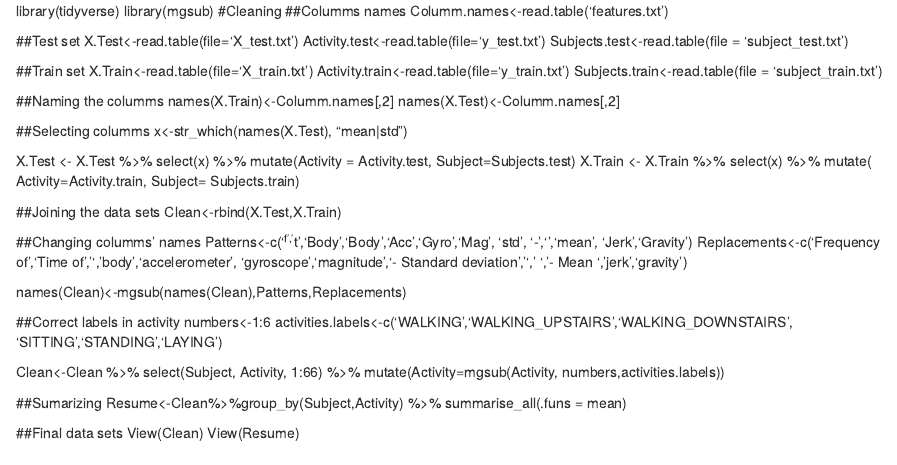
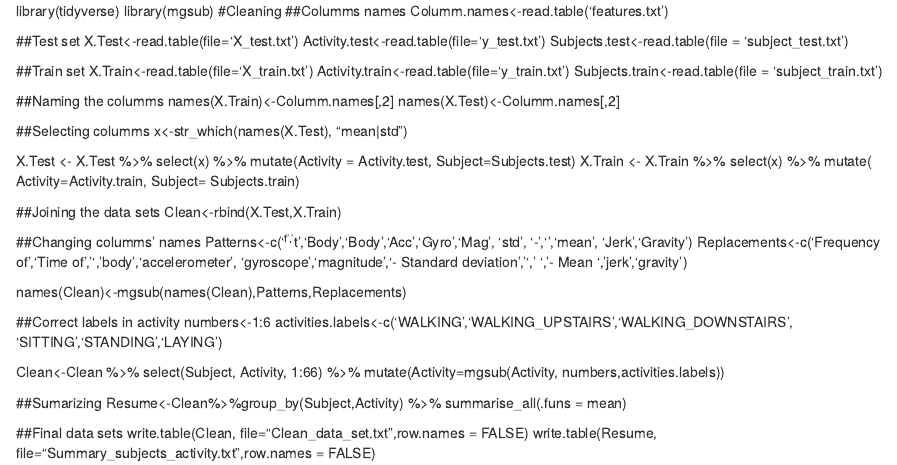
Before and after one commit to davidr9708/Getting-and-cleaning-data, an R Markdown document (Code_Book.Rmd): the page in a window 1100 px wide, from its top. Rendered offline with R 4.5, knitr and Pandoc, with nearby package versions.

Commit message:
Update Code_Book.Rmd

```diff
--- a/Code_Book.Rmd
+++ b/Code_Book.Rmd
@@ -50,5 +50,5 @@
 Resume<-Clean%>%group_by(Subject,Activity) %>% summarise_all(.funs = mean)
 
 ##Final data sets
-View(Clean)
-View(Resume)
+write.table(Clean, file="Clean_data_set.txt",row.names = FALSE)
+write.table(Resume, file="Summary_subjects_activity.txt",row.names = FALSE)
```
